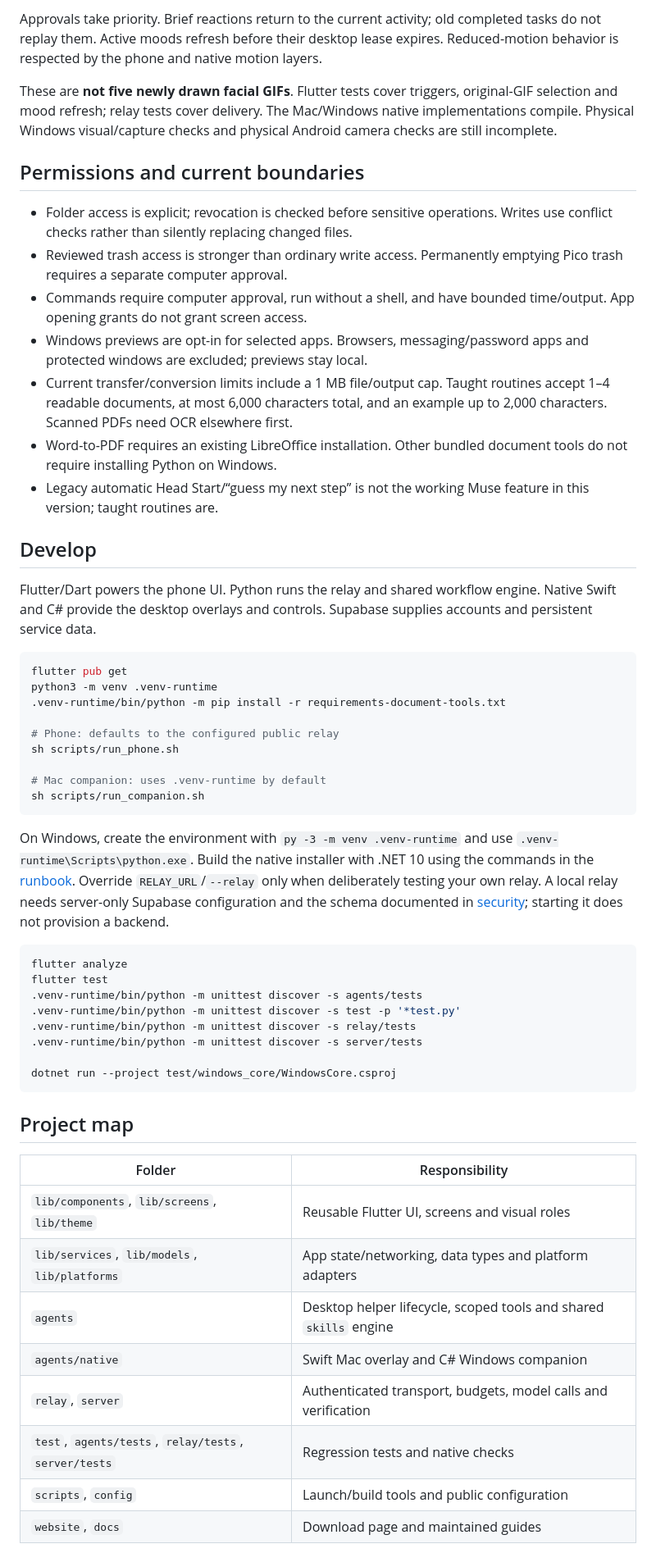
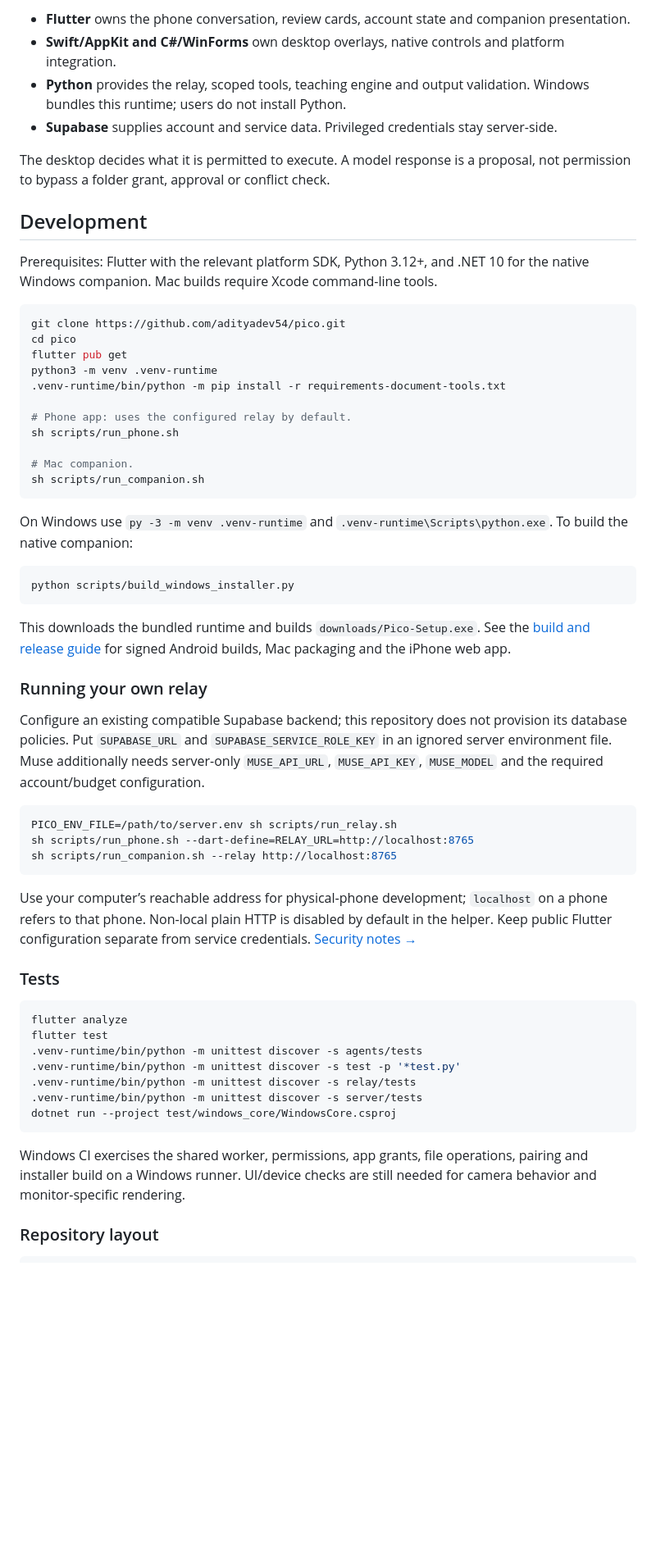
Before and after one commit to adityadev54/pico, a Markdown page: README.md, the part around one of its changes. Shown at 82% size. Rendered like a GitHub page; blank space fills up the shorter version.

````diff
--- a/README.md
+++ b/README.md
@@ -55,35 +78,50 @@ Yes: they are automatic activity reactions, not a manual picker. Both characters
 
-Approvals take priority. Brief reactions return to the current activity; old completed tasks do not replay them. Active moods refresh before their desktop lease expires. Reduced-motion behavior is respected by the phone and native motion layers.
+- **Flutter** owns the phone conversation, review cards, account state and companion presentation.
+- **Swift/AppKit and C#/WinForms** own desktop overlays, native controls and platform integration.
+- **Python** provides the relay, scoped tools, teaching engine and output validation. Windows bundles this runtime; users do not install Python.
+- **Supabase** supplies account and service data. Privileged credentials stay server-side.
 
-These are **not five newly drawn facial GIFs**. Flutter tests cover triggers, original-GIF selection and mood refresh; relay tests cover delivery. The Mac/Windows native implementations compile. Physical Windows visual/capture checks and physical Android camera checks are still incomplete.
+The desktop decides what it is permitted to execute. A model response is a proposal, not permission to bypass a folder grant, approval or conflict check.
 
-## Permissions and current boundaries
+## Development
 
-- Folder access is explicit; revocation is checked before sensitive operations. Writes use conflict checks rather than silently replacing changed files.
-- Reviewed trash access is stronger than ordinary write access. Permanently emptying Pico trash requires a separate computer approval.
-- Commands require computer approval, run without a shell, and have bounded time/output. App opening grants do not grant screen access.
-- Windows previews are opt-in for selected apps. Browsers, messaging/password apps and protected windows are excluded; previews stay local.
-- Current transfer/conversion limits include a 1 MB file/output cap. Taught routines accept 1–4 readable documents, at most 6,000 characters total, and an example up to 2,000 characters. Scanned PDFs need OCR elsewhere first.
-- Word-to-PDF requires an existing LibreOffice installation. Other bundled document tools do not require installing Python on Windows.
-- Legacy automatic Head Start/“guess my next step” is not the working Muse feature in this version; taught routines are.
-
-## Develop
-
-Flutter/Dart powers the phone UI. Python runs the relay and shared workflow engine. Native Swift and C# provide the desktop overlays and controls. Supabase supplies accounts and persistent service data.
+Prerequisites: Flutter with the relevant platform SDK, Python 3.12+, and .NET 10 for the native Windows companion. Mac builds require Xcode command-line tools.
 
 ```sh
+git clone https://github.com/adityadev54/pico.git
+cd pico
 flutter pub get
 python3 -m venv .venv-runtime
 .venv-runtime/bin/python -m pip install -r requirements-document-tools.txt
 
-# Phone: defaults to the configured public relay
+# Phone app: uses the configured relay by default.
 sh scripts/run_phone.sh
 
-# Mac companion: uses .venv-runtime by default
+# Mac companion.
 sh scripts/run_companion.sh
 ```
 
-On Windows, create the environment with `py -3 -m venv .venv-runtime` and use `.venv-runtime\Scripts\python.exe`. Build the native installer with .NET 10 using the commands in the [runbook](docs/runbook.md). Override `RELAY_URL`/`--relay` only when deliberately testing your own relay. A local relay needs server-only Supabase configuration and the schema documented in [security](docs/security.md); starting it does not provision a backend.
+On Windows use `py -3 -m venv .venv-runtime` and `.venv-runtime\Scripts\python.exe`. To build the native companion:
+
+```sh
+python scripts/build_windows_installer.py
+```
+
+This downloads the bundled runtime and builds `downloads/Pico-Setup.exe`. See the [build and release guide](docs/runbook.md) for signed Android builds, Mac packaging and the iPhone web app.
+
+### Running your own relay
+
+Configure an existing compatible Supabase backend; this repository does not provision its database policies. Put `SUPABASE_URL` and `SUPABASE_SERVICE_ROLE_KEY` in an ignored server environment file. Muse additionally needs server-only `MUSE_API_URL`, `MUSE_API_KEY`, `MUSE_MODEL` and the required account/budget configuration.
+
+```sh
+PICO_ENV_FILE=/path/to/server.env sh scripts/run_relay.sh
+sh scripts/run_phone.sh --dart-define=RELAY_URL=http://localhost:8765
+sh scripts/run_companion.sh --relay http://localhost:8765
+```
+
+Use your computer’s reachable address for physical-phone development; `localhost` on a phone refers to that phone. Non-local plain HTTP is disabled by default in the helper. Keep public Flutter configuration separate from service credentials. [Security notes →](docs/security.md)
+
+### Tests
 
 ```sh
 flutter analyze
@@ -92,20 +130,10 @@ flutter test
 .venv-runtime/bin/python -m unittest discover -s test -p '*test.py'
 .venv-runtime/bin/python -m unittest discover -s relay/tests
 .venv-runtime/bin/python -m unittest discover -s server/tests
-
 dotnet run --project test/windows_core/WindowsCore.csproj
 ```
 
-## Project map
+Windows CI exercises the shared worker, permissions, app grants, file operations, pairing and installer build on a Windows runner. UI/device checks are still needed for camera behavior and monitor-specific rendering.
 
-| Folder | Responsibility |
-| --- | --- |
-| `lib/components`, `lib/screens`, `lib/theme` | Reusable Flutter UI, screens and visual roles |
-| `lib/services`, `lib/models`, `lib/platforms` | App state/networking, data types and platform adapters |
-| `agents` | Desktop helper lifecycle, scoped tools and shared `skills` engine |
-| `agents/native` | Swift Mac overlay and C# Windows companion |
-| `relay`, `server` | Authenticated transport, budgets, model calls and verification |
-| `test`, `agents/tests`, `relay/tests`, `server/tests` | Regression tests and native checks |
-| `scripts`, `config` | Launch/build tools and public configuration |
-| `website`, `docs` | Download page and maintained guides |
+### Repository layout
 
````
Also changed, not shown: other parts of README.md (+88 -39 lines), RELEASE-NOTES.md (+6 -0 lines), docs/companion-moods.md (added, +15 -0 lines), docs/security.md (+3 -5 lines), docs/images/home.png (added), 11 other files.
